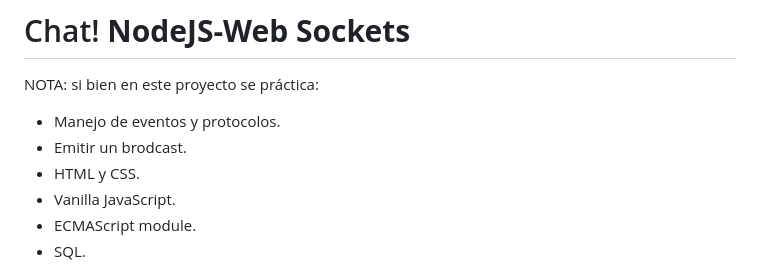
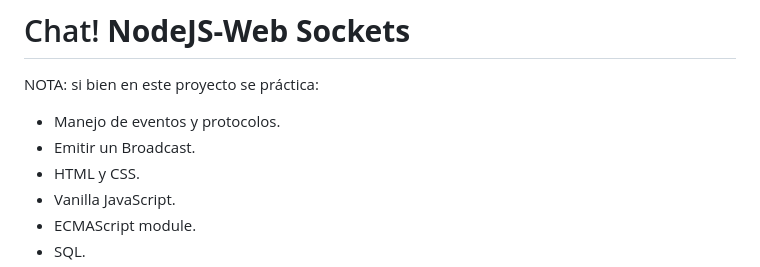
Before and after one commit to igrilloc/NodeJS-Websokets, a Markdown page: README.md, the part around the change. Rendered like a GitHub page.

```diff
--- a/README.md
+++ b/README.md
@@ -2,7 +2,7 @@
 
 NOTA: si bien en este proyecto se práctica:
 - Manejo de eventos y protocolos.
-- Emitir un brodcast.
+- Emitir un Broadcast.
 - HTML y CSS.
 - Vanilla JavaScript.
 - ECMAScript module.
```
